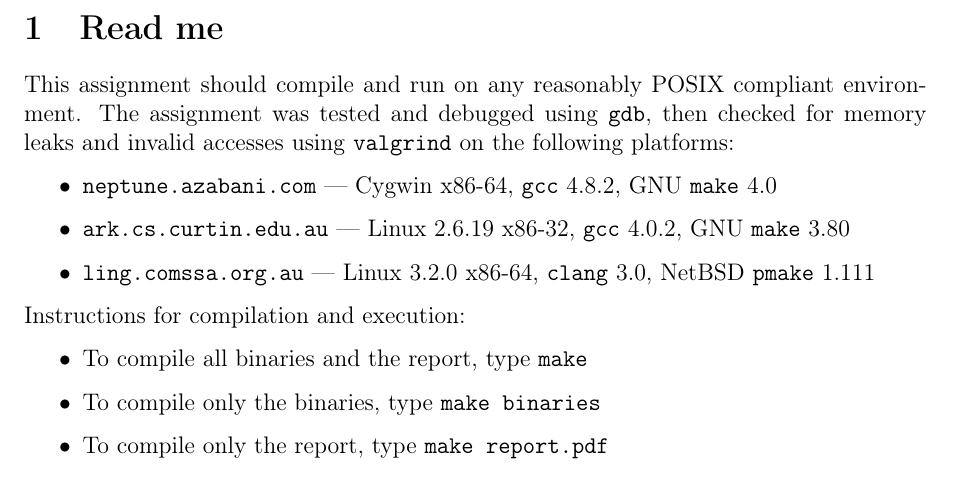
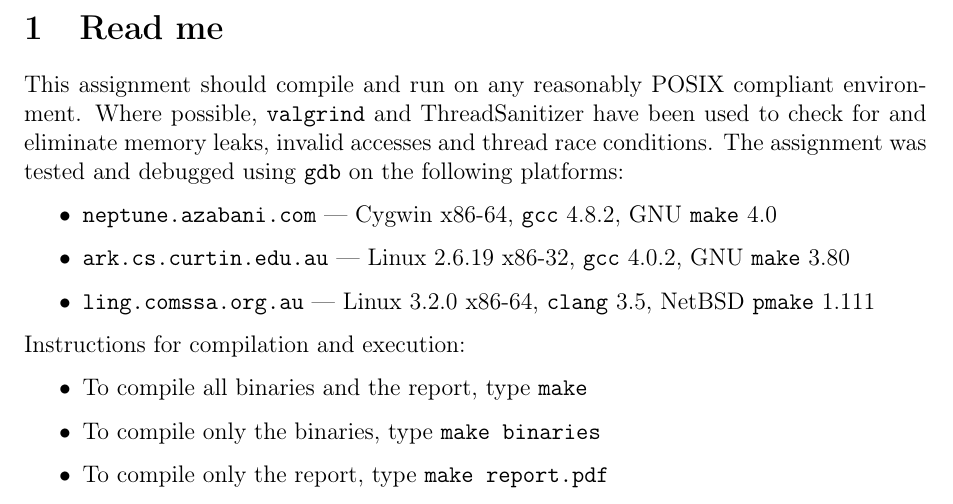
Before and after one commit to delan/osched, a LaTeX document (report.tex): part of page 2 of 5, cut so that both start at the same text. Compiled offline with pdfLaTeX.

Commit message:
ThreadSanitizer

```diff
--- a/report.tex
+++ b/report.tex
@@ -27,8 +27,9 @@
 \section{Read me}
 
 This assignment should compile and run on any reasonably POSIX compliant
-environment. The assignment was tested and debugged using \texttt{gdb}, then
-checked for memory leaks and invalid accesses using \texttt{valgrind} on the
+environment. Where possible, \texttt{valgrind} and ThreadSanitizer have been
+used to check for and eliminate memory leaks, invalid accesses and thread race
+conditions. The assignment was tested and debugged using \texttt{gdb} on the
 following platforms:
 
 \begin{itemize}
@@ -42,7 +43,7 @@ following platforms:
 	      GNU \texttt{make} 3.80
 	\item \texttt{ling.comssa.org.au} ---
 	      Linux 3.2.0 x86-64,
-	      \texttt{clang} 3.0,
+	      \texttt{clang} 3.5,
 	      NetBSD \texttt{pmake} 1.111
 \end{itemize}
 
```
Also changed, not shown: Makefile.
